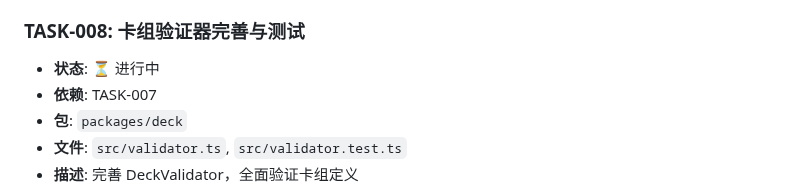
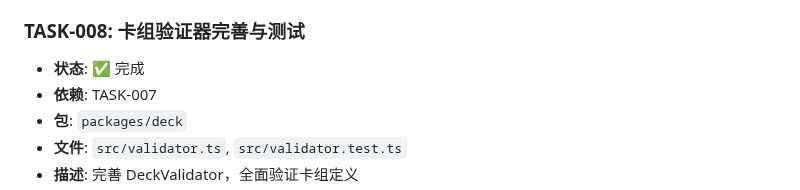
Before and after one commit to Ryfferty/cardverse, a Markdown page: TASKS.md, the part around the change. GitHub-like rendering.

Commit message:
chore: [TASK-008] 标记完成

```diff
--- a/TASKS.md
+++ b/TASKS.md
@@ -140,7 +140,7 @@
   - 测试覆盖正常和异常场景
 
 ### TASK-008: 卡组验证器完善与测试
-- **状态**: ⏳ 进行中
+- **状态**: ✅ 完成
 - **依赖**: TASK-007
 - **包**: `packages/deck`
 - **文件**: `src/validator.ts`, `src/validator.test.ts`
```
